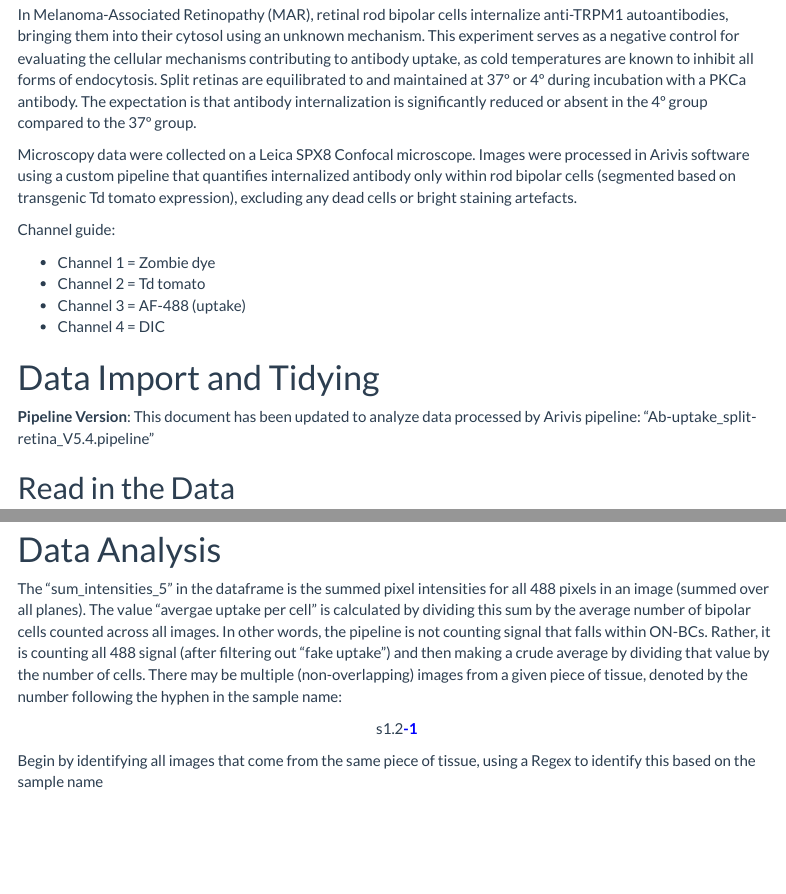
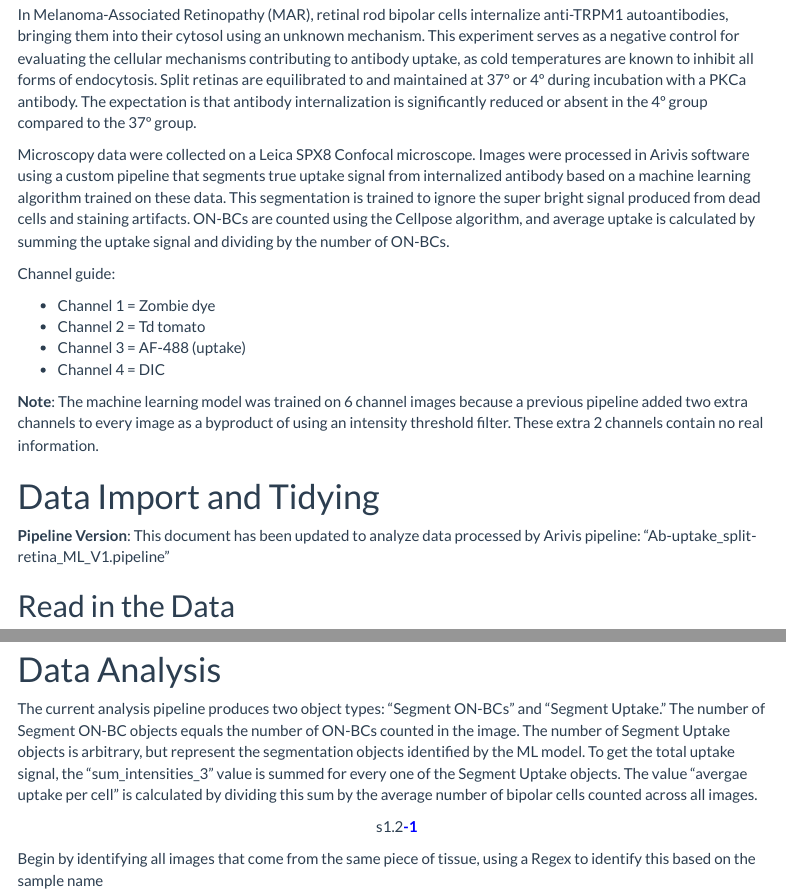
Before and after one commit to rhecht95/antibody-uptake_quantification, an R Markdown document (4_degree.Rmd): the page in a window 1100 px wide, from 160 px down, and a second part further down, joined at a grey line. Rendered offline with R 4.5, knitr and Pandoc, with nearby package versions; some code elsewhere in the file could not run offline; menus at the side of the page are left out.

Commit message:
changed intro text in both .rmd files to reflect use of new pipeline.

````diff
--- a/4_degree.Rmd
+++ b/4_degree.Rmd
@@ -12,7 +12,7 @@ date: "2024-01-23"
 
 In Melanoma-Associated Retinopathy (MAR), retinal rod bipolar cells internalize anti-TRPM1 autoantibodies, bringing them into their cytosol using an unknown mechanism. This experiment serves as a negative control for evaluating the cellular mechanisms contributing to antibody uptake, as cold temperatures are known to inhibit all forms of endocytosis. Split retinas are equilibrated to and maintained at 37º or 4º during incubation with a PKCa antibody. The expectation is that antibody internalization is significantly reduced or absent in the 4º group compared to the 37º group.
 
-Microscopy data were collected on a Leica SPX8 Confocal microscope. Images were processed in Arivis software using a custom pipeline that quantifies internalized antibody only within rod bipolar cells (segmented based on transgenic Td tomato expression), excluding any dead cells or bright staining artefacts.
+Microscopy data were collected on a Leica SPX8 Confocal microscope. Images were processed in Arivis software using a custom pipeline that segments true uptake signal from internalized antibody based on a machine learning algorithm trained on these data. This segmentation is trained to ignore the super bright signal produced from dead cells and staining artifacts. ON-BCs are counted using the Cellpose algorithm, and average uptake is calculated by summing the uptake signal and dividing by the number of ON-BCs.
 
 Channel guide:
 
@@ -20,6 +20,8 @@ Channel guide:
   - Channel 2 = Td tomato
   - Channel 3 = AF-488 (uptake)
   - Channel 4 = DIC
+
+**Note**: The machine learning model was trained on 6 channel images because a previous pipeline added two extra channels to every image as a byproduct of using an intensity threshold filter. These extra 2 channels contain no real information.
 
 # Data Import and Tidying
 ```{r, include=FALSE}
@@ -32,7 +34,7 @@ library(ggpubr)
 library(rstatix)
 source("uptake_functions.R")
 ```
-**Pipeline Version**: This document has been updated to analyze data processed by Arivis pipeline:  "Ab-uptake_split-retina_V5.4.pipeline"
+**Pipeline Version**: This document has been updated to analyze data processed by Arivis pipeline:  "Ab-uptake_split-retina_ML_V1.pipeline"
 
 ## Read in the Data
 
@@ -64,7 +66,8 @@ all_temp_exps <- list("e450" = e450, "e451" = e451, "e452" = e452)
 
 # Data Analysis
 
-The "sum_intensities_5" in the dataframe is the summed pixel intensities for all 488 pixels in an image (summed over all planes). The value "avergae uptake per cell" is calculated by dividing this sum by the average number of bipolar cells counted across all images. In other words, the pipeline is not counting signal that falls within ON-BCs. Rather, it is counting all 488 signal (after filtering out "fake uptake") and then making a crude average by dividing that value by the number of cells. There may be multiple (non-overlapping) images from a given piece of tissue, denoted by the number following the hyphen in the sample name:
+The current analysis pipeline produces two object types: "Segment ON-BCs" and "Segment Uptake." The number of Segment ON-BC objects equals the number of ON-BCs counted in the image. The number of Segment Uptake objects is arbitrary, but represent the segmentation objects identified by the ML model. To get the total uptake signal, the "sum_intensities_3" value is summed for every one of the Segment Uptake objects. The value "avergae uptake per cell" is calculated by dividing this sum by the average number of bipolar cells counted across all images.
+
 
 <p style="text-align: center;">s1.2<span style="color:blue">**-1**</span></p>
 
````
Also changed, not shown: dyngo-4a.Rmd (+3 -4 lines).
